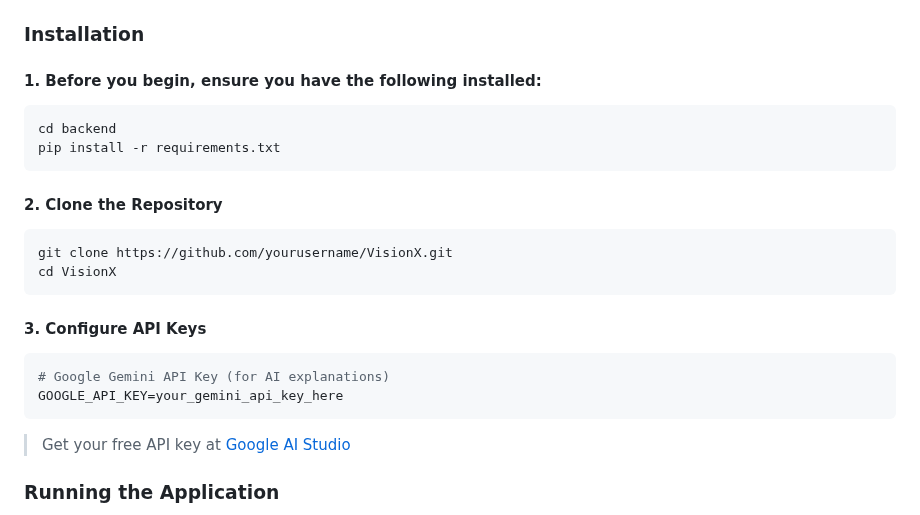
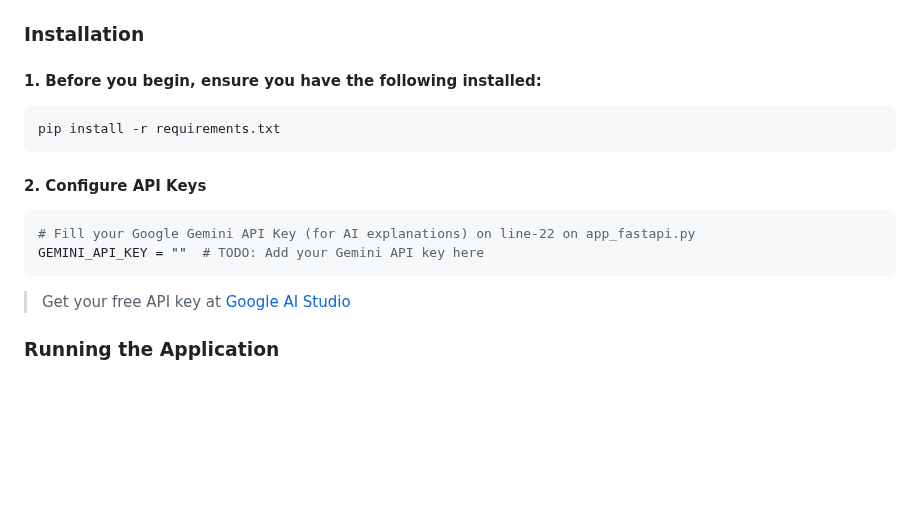
Before and after one commit to tzouvarasc/VisionX-Hackathon-UOI-2025, a Markdown page: README.md, the part around the change. Drawn GitHub-style; blank space fills up the shorter version.

````diff
--- a/README.md
+++ b/README.md
@@ -241,22 +241,14 @@ VisionX/
 #### 1. Before you begin, ensure you have the following installed:
 
 ```bash
-cd backend
 pip install -r requirements.txt
 ```
 
-#### 2. Clone the Repository
+#### 2. Configure API Keys
 
 ```bash
-git clone https://github.com/yourusername/VisionX.git
-cd VisionX
-```
-
-#### 3. Configure API Keys
-
-```bash
-# Google Gemini API Key (for AI explanations)
-GOOGLE_API_KEY=your_gemini_api_key_here
+# Fill your Google Gemini API Key (for AI explanations) on line-22 on app_fastapi.py
+GEMINI_API_KEY = ""  # TODO: Add your Gemini API key here
 ```
 
 > Get your free API key at [Google AI Studio](https://makersuite.google.com/app/apikey)
````
